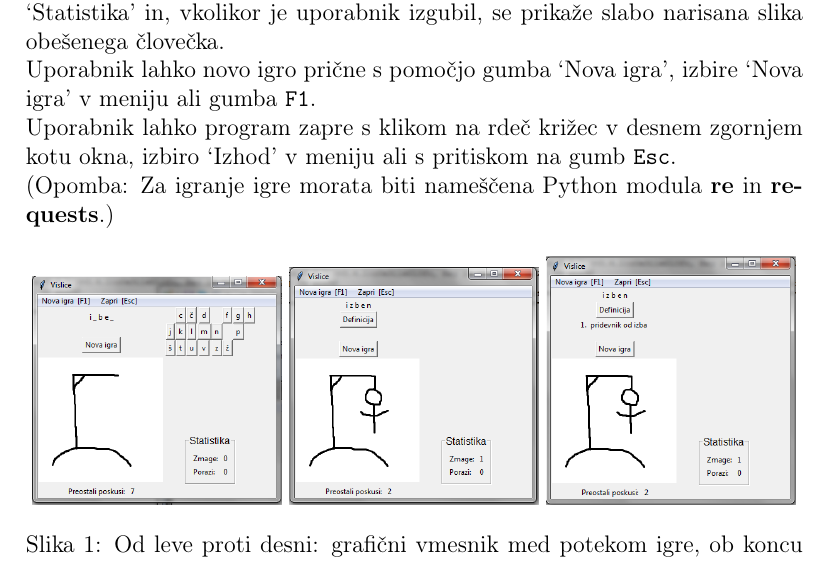
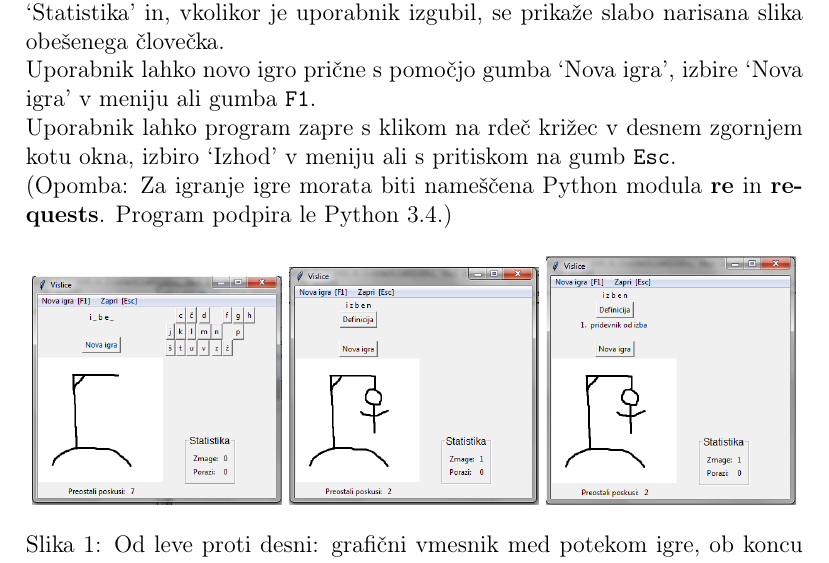
Before and after one commit to inesmersak/sskjvislice, a LaTeX document (porocilo.tex): part of page 2 of 7, cut so that both start at the same text. Compiled offline with pdfLaTeX.

Commit message:
Dodala zahtevo po Pythonu 3.4 v porocilo.

```diff
--- a/porocilo.tex
+++ b/porocilo.tex
@@ -20,7 +20,7 @@
 Ko uporabnik zažene datoteko \texttt {gui.py}, lahko takoj prične z igro. Znake lahko vnaša s pomočjo gumbov, ki se nahajajo desno zgoraj v glavnem oknu programa, ali s pomočjo tipkovnice. Pri tem se za vsak pravilno uganjen znak posodobi Label z do zdaj uganjeno besedo, za vsak napačen znak pa se posodobi slika, števec preostalih poskusov pa se zmanjša za 1. Ob koncu igre se ne glede na zmago ali poraz uporabnika odkrije celotna beseda, prav tako pa se levo zgoraj pojavi gumb `Definicija', ki poskrbi za prikaz definicije ob kliku nanj. Prav tako se ob koncu igre zabeleži zmaga ali poraz v okvirčku `Statistika' in, vkolikor je uporabnik izgubil, se prikaže slabo narisana slika obešenega človečka. \\
 Uporabnik lahko novo igro prične s pomočjo gumba `Nova igra', izbire `Nova igra' v meniju ali gumba \texttt {F1}. \\
 Uporabnik lahko program zapre s klikom na rdeč križec v desnem zgornjem kotu okna, izbiro `Izhod' v meniju ali s pritiskom na gumb \texttt {Esc}. \\
-(Opomba: Za igranje igre morata biti nameščena Python modula \textbf {re} in \textbf {requests}.)
+(Opomba: Za igranje igre morata biti nameščena Python modula \textbf {re} in \textbf {requests}. Program podpira le Python 3.4.)
 \begin {figure} [h]
 \centering
 \includegraphics [width=125pt] {slike/za_porocilo_gui_progress.png}
```
Also changed, not shown: porocilo.pdf.
